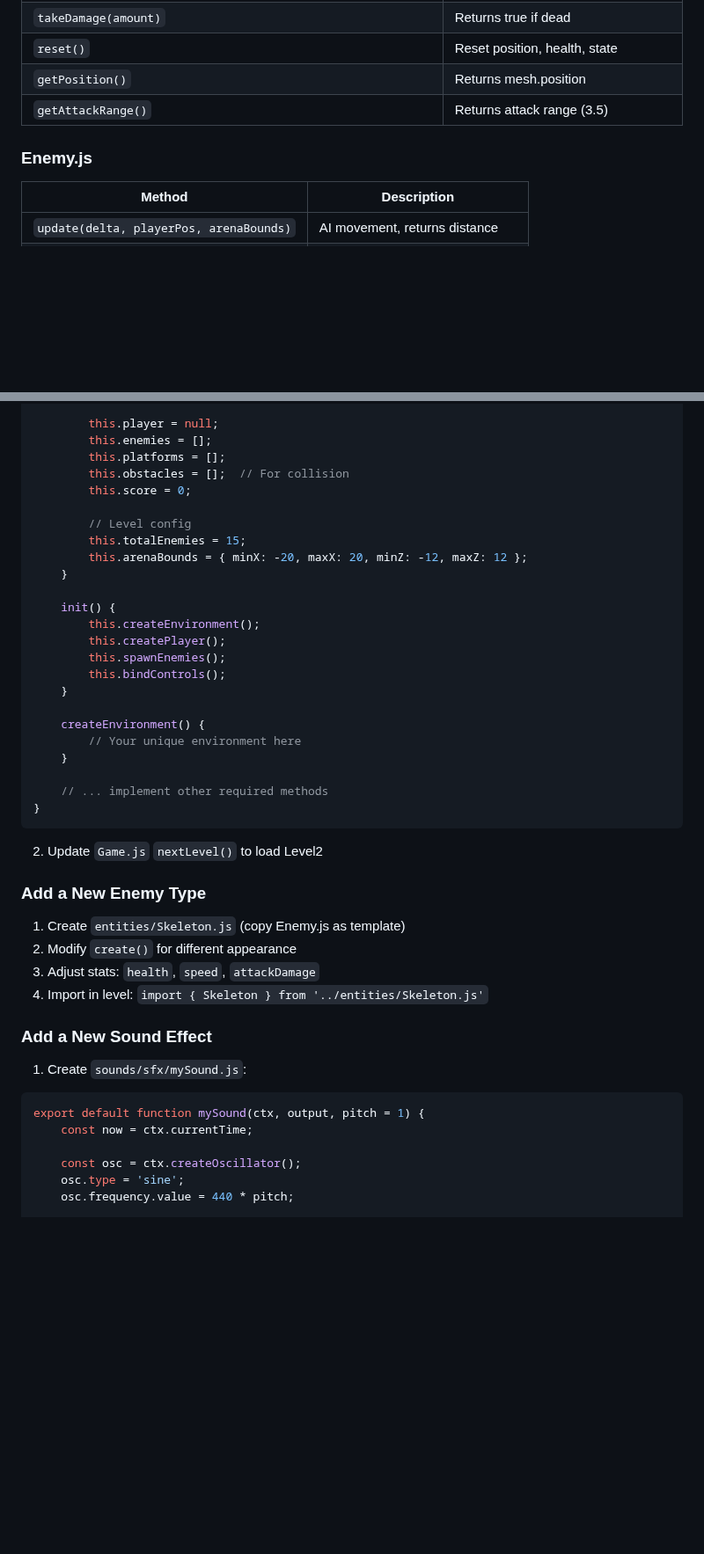
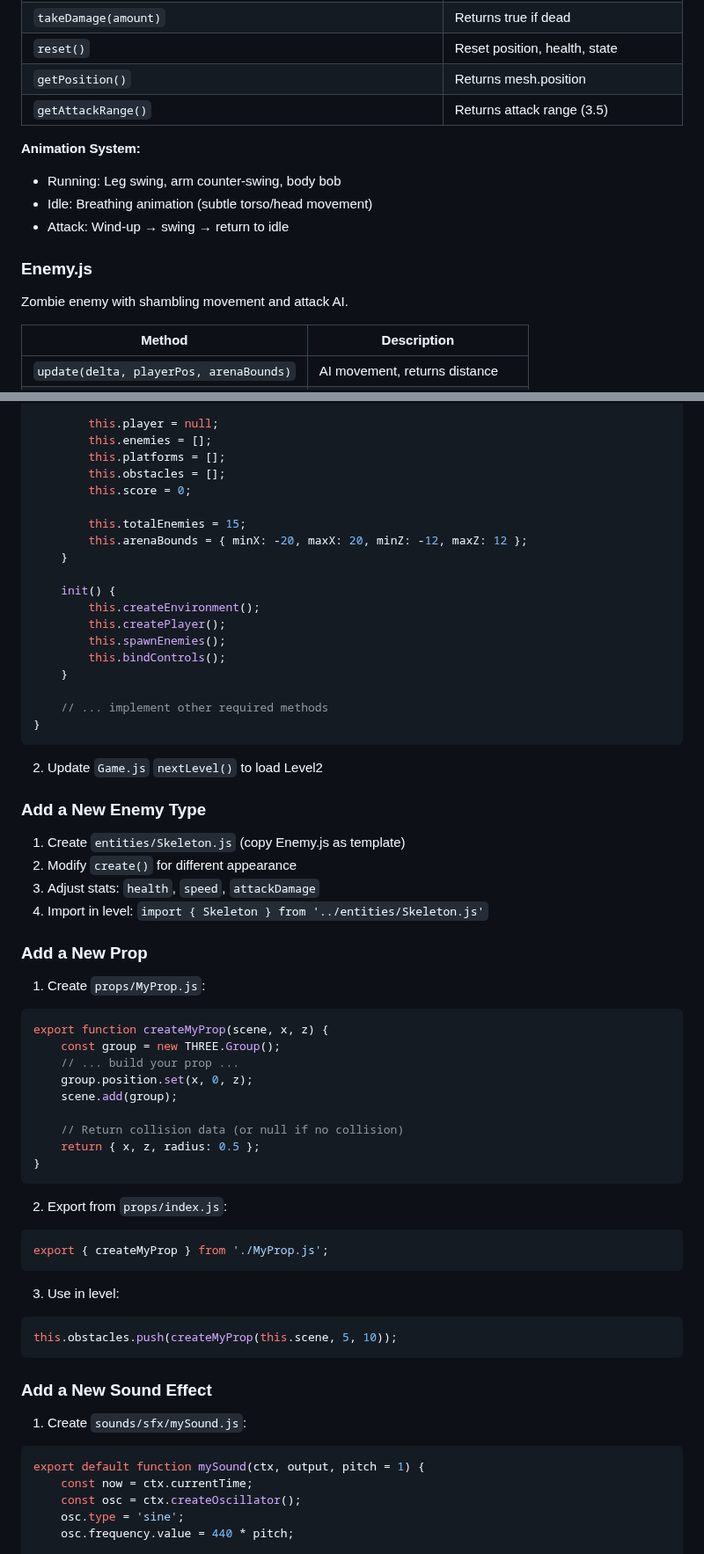
Before and after one commit to 0x-lupin/lost-saga, a Markdown page: DEVELOPMENT.md, 2 parts joined by grey strips. Shown at 88% size. Rendered like a GitHub page; blank space fills up the shorter version.

````diff
--- a/DEVELOPMENT.md
+++ b/DEVELOPMENT.md
@@ -151,7 +183,14 @@ destroy()             // Cleanup when switching levels
 | `getPosition()` | Returns mesh.position |
 | `getAttackRange()` | Returns attack range (3.5) |
 
+**Animation System:**
+- Running: Leg swing, arm counter-swing, body bob
+- Idle: Breathing animation (subtle torso/head movement)
+- Attack: Wind-up → swing → return to idle
+
 ### Enemy.js
+Zombie enemy with shambling movement and attack AI.
+
 | Method | Description |
 |--------|-------------|
 | `update(delta, playerPos, arenaBounds)` | AI movement, returns distance |
@@ -203,10 +242,9 @@ export class Level2 {
         this.player = null;
         this.enemies = [];
         this.platforms = [];
-        this.obstacles = [];  // For collision
+        this.obstacles = [];
         this.score = 0;
 
-        // Level config
         this.totalEnemies = 15;
         this.arenaBounds = { minX: -20, maxX: 20, minZ: -12, maxZ: 12 };
     }
@@ -216,10 +254,6 @@ export class Level2 {
         this.createPlayer();
         this.spawnEnemies();
         this.bindControls();
-    }
-
-    createEnvironment() {
-        // Your unique environment here
     }
 
     // ... implement other required methods
@@ -235,13 +269,37 @@ export class Level2 {
 3. Adjust stats: `health`, `speed`, `attackDamage`
 4. Import in level: `import { Skeleton } from '../entities/Skeleton.js'`
 
+### Add a New Prop
+
+1. Create `props/MyProp.js`:
+```javascript
+export function createMyProp(scene, x, z) {
+    const group = new THREE.Group();
+    // ... build your prop ...
+    group.position.set(x, 0, z);
+    scene.add(group);
+
+    // Return collision data (or null if no collision)
+    return { x, z, radius: 0.5 };
+}
+```
+
+2. Export from `props/index.js`:
+```javascript
+export { createMyProp } from './MyProp.js';
+```
+
+3. Use in level:
+```javascript
+this.obstacles.push(createMyProp(this.scene, 5, 10));
+```
+
 ### Add a New Sound Effect
 
 1. Create `sounds/sfx/mySound.js`:
 ```javascript
 export default function mySound(ctx, output, pitch = 1) {
     const now = ctx.currentTime;
-
     const osc = ctx.createOscillator();
     osc.type = 'sine';
     osc.frequency.value = 440 * pitch;
````
Also changed, not shown: other parts of DEVELOPMENT.md (+41 -53 lines), TODO.md (+74 -48 lines).
